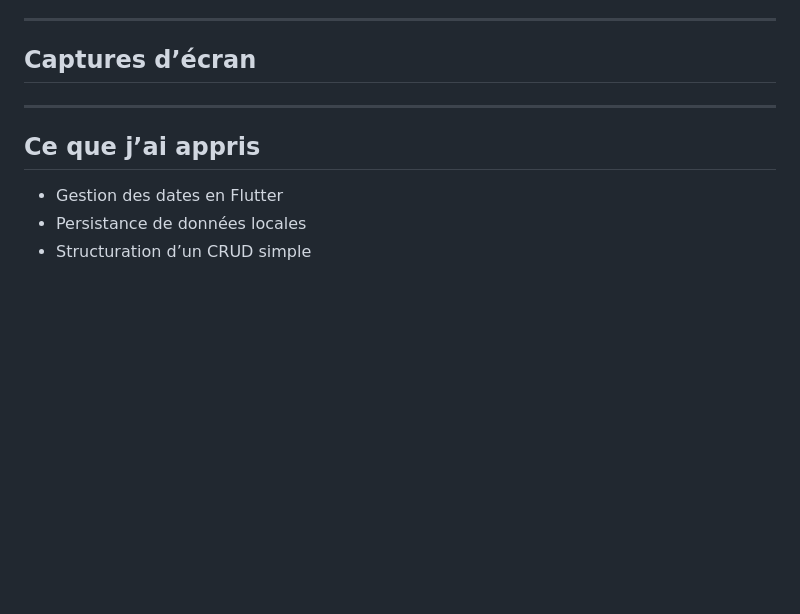
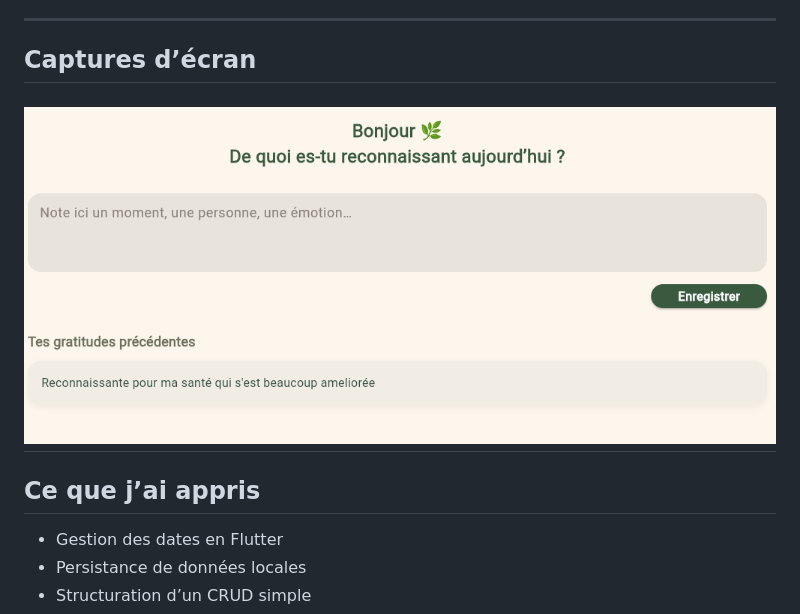
Before and after one commit to OYKLd/thanks_journal, a Markdown page: README.md, the part around the change. Rendered like a GitHub page; pictures changed too: image.png (added); blank space fills up the shorter version.

Commit message:
V_04

```diff
--- a/README.md
+++ b/README.md
@@ -45,7 +45,7 @@ Ce projet est le **douzième** du défi personnel **100 projets en 2026**.
 ---
 
 ## Captures d’écran
-
+![alt text](image.png)
 ---
 
 ## Ce que j’ai appris
```
